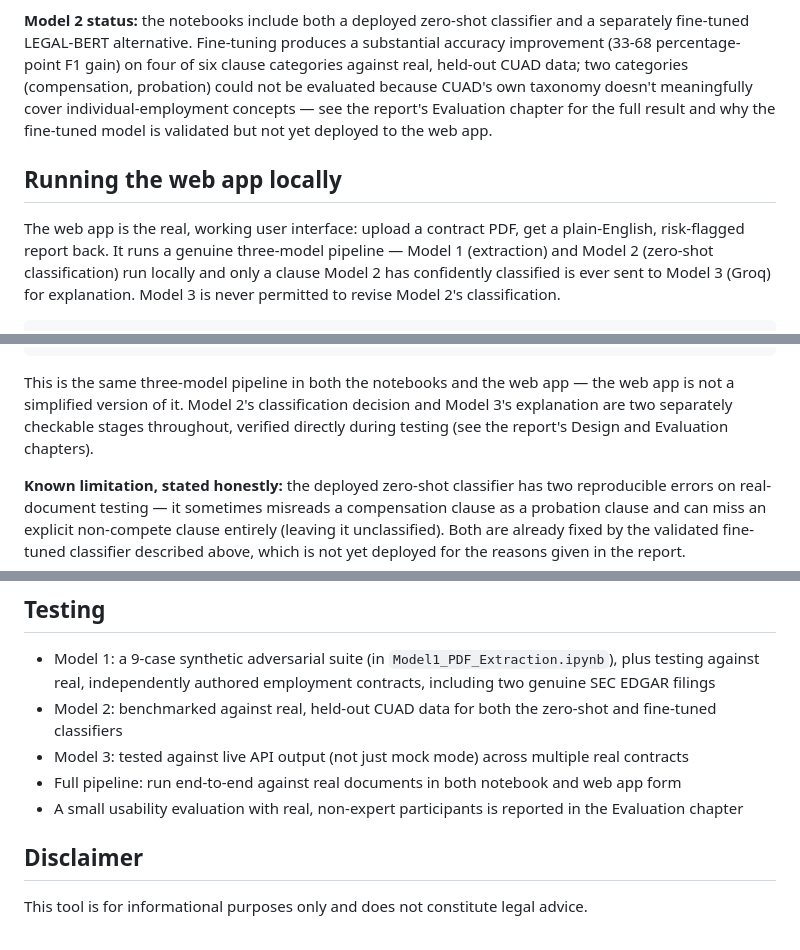
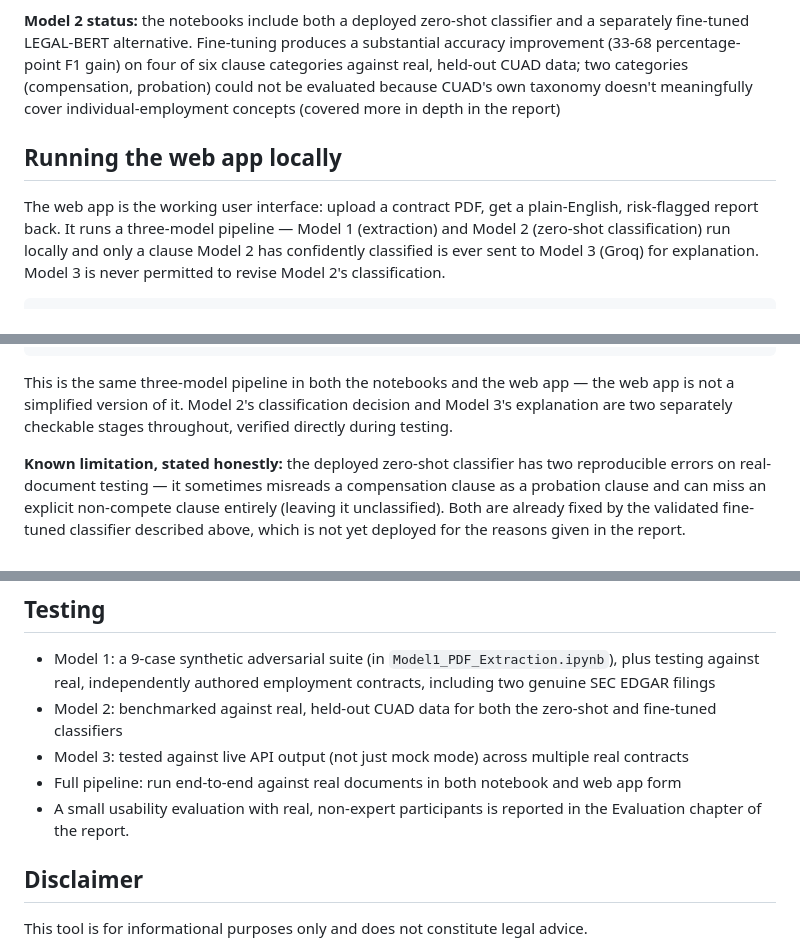
Before and after one commit to reiki-13/finalProject, a Markdown page: README.md, 3 parts joined by grey strips. Drawn GitHub-style.

Commit message:
Revise README for clarity and grammatical corrections
Updated wording for clarity and consistency throughout the README.

```diff
--- a/README.md
+++ b/README.md
@@ -46,13 +46,12 @@ Each notebook is self-contained and designed for Google Colab.
 fine-tuned LEGAL-BERT alternative. Fine-tuning produces a substantial accuracy improvement (33-68
 percentage-point F1 gain) on four of six clause categories against real, held-out CUAD data; two
 categories (compensation, probation) could not be evaluated because CUAD's own taxonomy doesn't
-meaningfully cover individual-employment concepts &mdash; see the report's Evaluation chapter for
-the full result and why the fine-tuned model is validated but not yet deployed to the web app.
+meaningfully cover individual-employment concepts (covered more in depth in the report)
 
 ## Running the web app locally
 
-The web app is the real, working user interface: upload a contract PDF, get a plain-English,
-risk-flagged report back. It runs a genuine three-model pipeline &mdash; Model 1 (extraction) and
+The web app is the working user interface: upload a contract PDF, get a plain-English,
+risk-flagged report back. It runs a three-model pipeline &mdash; Model 1 (extraction) and
 Model 2 (zero-shot classification) run locally and only a clause Model 2 has confidently
 classified is ever sent to Model 3 (Groq) for explanation. Model 3 is never permitted to revise
 Model 2's classification.
@@ -111,8 +110,7 @@ Contract PDF
 
 This is the same three-model pipeline in both the notebooks and the web app &mdash; the web app
 is not a simplified version of it. Model 2's classification decision and Model 3's explanation
-are two separately checkable stages throughout, verified directly during testing (see the
-report's Design and Evaluation chapters).
+are two separately checkable stages throughout, verified directly during testing.
 
 **Known limitation, stated honestly:** the deployed zero-shot classifier has two reproducible
 errors on real-document testing &mdash; it sometimes misreads a compensation clause as a
@@ -129,8 +127,7 @@ which is not yet deployed for the reasons given in the report.
   classifiers
 - Model 3: tested against live API output (not just mock mode) across multiple real contracts
 - Full pipeline: run end-to-end against real documents in both notebook and web app form
-- A small usability evaluation with real, non-expert participants is reported in the Evaluation
-  chapter
+- A small usability evaluation with real, non-expert participants is reported in the Evaluation chapter of the report.
 
 ## Disclaimer
 
```
Also changed, not shown: other parts of README.md (+1 -1 lines).
